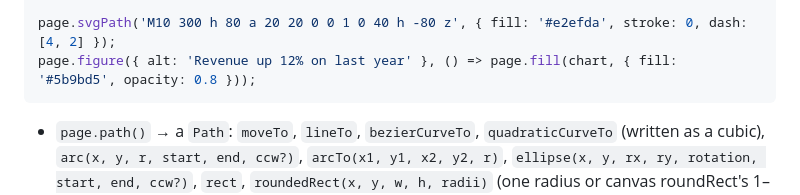
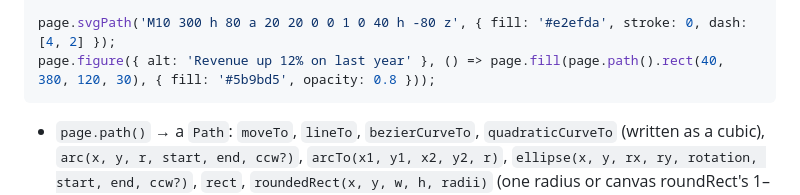
Before and after one commit to MrArun005/reportwright-pdf, a Markdown page: README.md, the part around the change. Rendered like a GitHub page.

Commit message:
Make the README's figure example self-contained and add the branded-handle rule to the architecture of @reportwright/pdf.

````diff
--- a/README.md
+++ b/README.md
@@ -98,7 +98,7 @@ page.shade(page.radialGradient(0, 0, 0, 0, 0, 50, [[0, '#fff'], [1, '#c00']]));
 page.restore();
 
 page.svgPath('M10 300 h 80 a 20 20 0 0 1 0 40 h -80 z', { fill: '#e2efda', stroke: 0, dash: [4, 2] });
-page.figure({ alt: 'Revenue up 12% on last year' }, () => page.fill(chart, { fill: '#5b9bd5', opacity: 0.8 }));
+page.figure({ alt: 'Revenue up 12% on last year' }, () => page.fill(page.path().rect(40, 380, 120, 30), { fill: '#5b9bd5', opacity: 0.8 }));
 ```
 
 - `page.path()` → a `Path`: `moveTo`, `lineTo`, `bezierCurveTo`, `quadraticCurveTo` (written as a cubic), `arc(x, y, r,
````
Also changed, not shown: ARCHITECTURE.md (+3 -0 lines).
